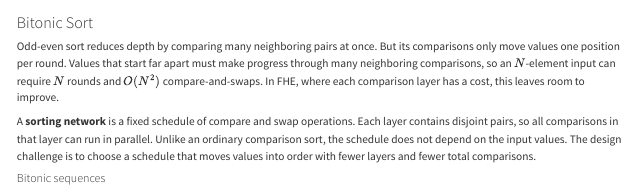
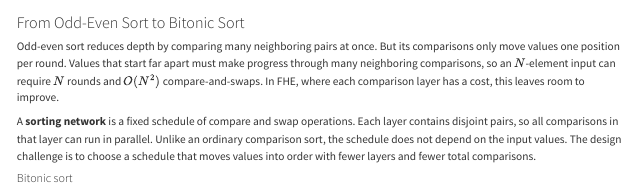
Before and after one commit to camcos-sjsu/fhe-intro-book, a Quarto document (sorting/bitonic.qmd): the page in a window 1100 px wide, from its top. Rendered offline with R 4.5, knitr and Pandoc in place of Quarto, with nearby package versions.

Commit message:
Revert "Shorten odd-even and bitonic chapter titles"
This reverts commit af65f223fac002e2e1339b5a00c60961064735bd.

```diff
--- a/sorting/bitonic.qmd
+++ b/sorting/bitonic.qmd
@@ -1,10 +1,10 @@
-### Bitonic Sort {#sec-bitonic-sort}
+### From Odd-Even Sort to Bitonic Sort {#sec-bitonic-sort}
 
 Odd-even sort reduces depth by comparing many neighboring pairs at once. But its comparisons only move values one position per round. Values that start far apart must make progress through many neighboring comparisons, so an $N$-element input can require $N$ rounds and $O(N^2)$ compare-and-swaps. In FHE, where each comparison layer has a cost, this leaves room to improve.
 
 A **sorting network** is a fixed schedule of compare and swap operations. Each layer contains disjoint pairs, so all comparisons in that layer can run in parallel. Unlike an ordinary comparison sort, the schedule does not depend on the input values. The design challenge is to choose a schedule that moves values into order with fewer layers and fewer total comparisons.
 
-#### Bitonic sequences
+#### Bitonic sort
 
 Bitonic sort builds and merges **bitonic sequences** [@ref15], which are sequences that are first increasing and then decreasing. A bitonic merge compares elements that are far apart first, then progressively compares closer pairs. This lets large values move toward the end and small values toward the beginning in a few structured layers, rather than only one position at a time. To sort a block, we sort its first half in ascending order and its second half in descending order, which makes the whole block bitonic, then merge it, repeating this from pairs up to the full vector. The result is a sorting network with $O(\log^2 N)$ layers and $O(N\log^2 N)$ total comparisons [@ref15], which is better than odd-even sort's $O(N)$ layers and $O(N^2)$ comparisons.
 
```
Also changed, not shown: sorting/odd_even.qmd (+1 -1 lines).
